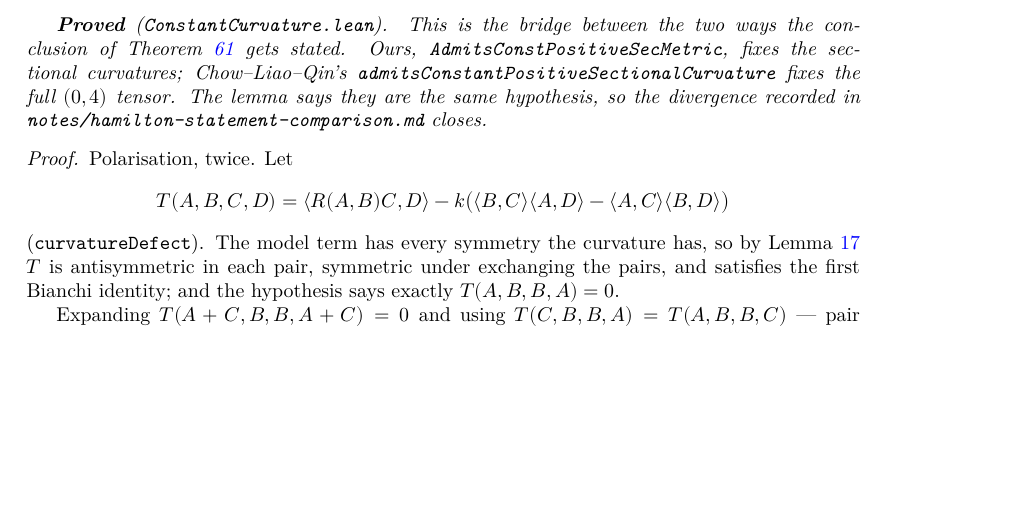
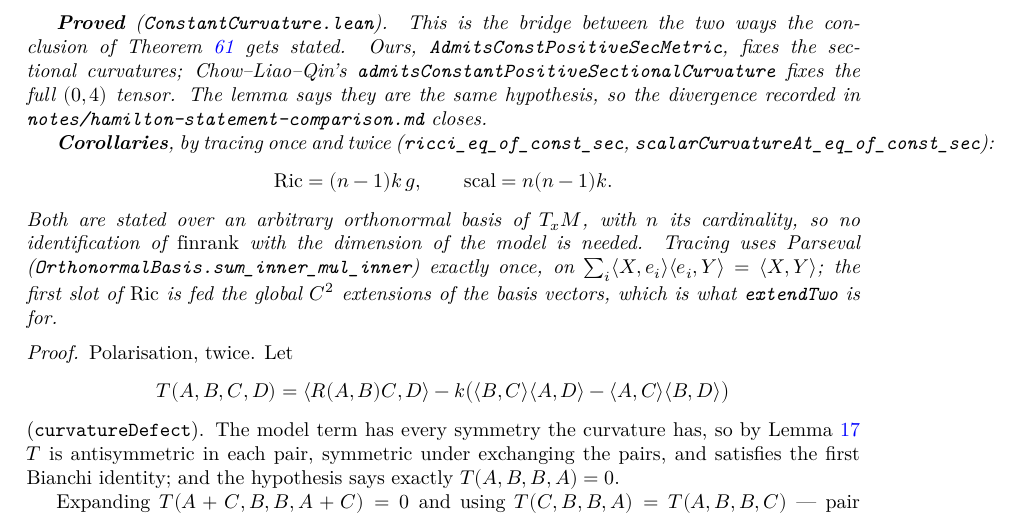
Before and after one commit to korbonits/ricci-flow-blueprint, a LaTeX thesis (blueprint/src/print.tex, which reads blueprint/src/content.tex): part of page 10 of 31, cut so that both start at the same text, the shorter picture padded with empty space. Compiled offline with XeLaTeX.

Commit message:
feat: Ricci and scalar curvature of a constant-curvature metric
Tracing the previous commit's `⟪R(X,Y)Z,W⟫ = k(⟪Y,Z⟫⟪X,W⟫ - ⟪X,Z⟫⟪Y,W⟫)` once
and twice:

* `ricci_eq_of_const_sec` — `Ric(X,Y) = (n-1) k ⟪X,Y⟫`.
* `scalarCurvatureAt_eq_of_const_sec` — `scal = n(n-1)k`.

Both over an arbitrary orthonormal basis of `T_xM` with `n = Fintype.card ι`,
so no identification of `finrank ℝ (TangentSpace I x)` with `finrank ℝ E` is
needed anywhere.

The first slot of `Ric` traces the endomorphism `W ↦ R(W,X)Y`, and evaluating
it needs global `C²` fields, not the local `FiberBundle.extend` that
`ricci_eq_sum_inner_curvature` uses — so the basis vectors go in through
`extendTwo`, and `mkHom_curvature_fst_apply` moves between the two. Parseval
(`OrthonormalBasis.sum_inner_mul_inner`) is used exactly once, on
`∑ᵢ ⟪X, eᵢ⟫⟪eᵢ, Y⟫ = ⟪X, Y⟫`.

Blueprint: `lem:const-sec-determines-rm` gains both corollaries.

lake build clean with zero warnings; `scripts/check_axioms.py` green
(97 declarations, standard axioms only); PDF builds, no missing characters and
no undefined references.

Co-Authored-By: Claude Opus 5 <noreply@anthropic.com>
Claude-Session: https://claude.ai/code/session_012GvuZri6X3r72vYY4icUjj

```diff
--- a/blueprint/src/content.tex
+++ b/blueprint/src/content.tex
@@ -550,3 +548,7 @@ gives the road, and the one thing it does not give yet.
+    CovariantDerivative.ricci_eq_of_const_sec,
+    CovariantDerivative.scalarCurvatureAt_eq_of_const_sec}
+  \leanok
+  \uses{def:sectional, lem:curvature-symmetries, lem:bianchi-first, def:ricci-form, def:scalar}
   If every sectional curvature at $x$ equals $k$, then for \emph{all} four
   arguments
   \[
@@ -561,6 +563,20 @@ gives the road, and the one thing it does not give yet.
   Chow--Liao--Qin's \texttt{admitsConstantPositiveSectionalCurvature} fixes the
   full $(0,4)$ tensor. The lemma says they are the same hypothesis, so the
   divergence recorded in \texttt{notes/hamilton-statement-comparison.md} closes.
+
+  \textbf{Corollaries}, by tracing once and twice
+  (\texttt{ricci\_eq\_of\_const\_sec},
+  \texttt{scalarCurvatureAt\_eq\_of\_const\_sec}):
+  \[
+    \Ric = (n-1)k\,\g, \qquad \scal = n(n-1)k .
+  \]
+  Both are stated over an arbitrary orthonormal basis of $T_x\M$, with $n$ its
+  cardinality, so no identification of $\operatorname{finrank}$ with the
+  dimension of the model is needed. Tracing uses Parseval
+  (\texttt{OrthonormalBasis.sum\_inner\_mul\_inner}) exactly once, on
+  $\sum_i \langle X, e_i\rangle \langle e_i, Y\rangle = \langle X, Y\rangle$;
+  the first slot of $\Ric$ is fed the global $C^2$ extensions of the basis
+  vectors, which is what \texttt{extendTwo} is for.
 \end{lemma}
 
 \begin{proof}
```
Also changed, not shown: CLAUDE.md (+1 -1 lines), blueprint/src/content.tex (4 more changed lines), 1 other file.
